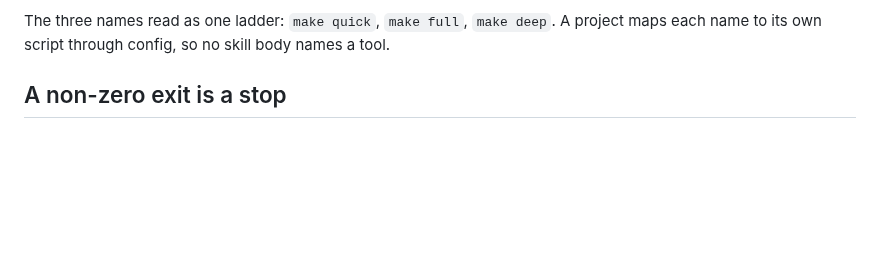
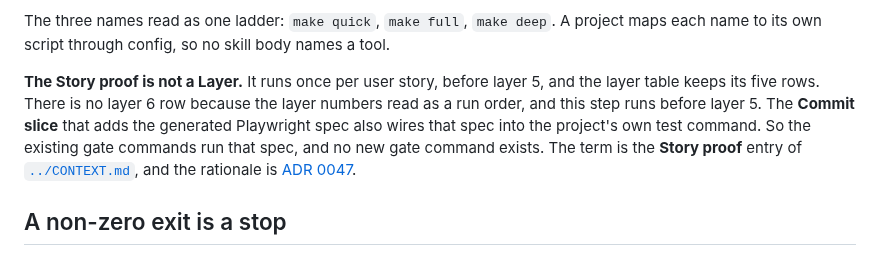
Before and after one commit to wagnersza/orchestrator-skills, a Markdown page: orchestrator/references/quality-gates.md, the part around the change. Rendered like a GitHub page; blank space fills up the shorter version.

Commit message:
docs: say the story proof is not a layer
The layer model needs a boundary. A reader who finds a new step that runs
once per story looks for a row, and the table has none. The paragraph says
where the step sits, why no layer 6 row exists, and which command runs the
spec it leaves behind. ADR 0047 holds the decision, so the paragraph points
at it rather than repeating it.

```diff
--- a/orchestrator/references/quality-gates.md
+++ b/orchestrator/references/quality-gates.md
@@ -24,6 +24,14 @@ is what a worker runs after each edit, and layer 2 is what it runs before each c
 
 The three names read as one ladder: `make quick`, `make full`, `make deep`. A project
 maps each name to its own script through config, so no skill body names a tool.
+
+**The Story proof is not a Layer.** It runs once per user story, before layer 5, and the
+layer table keeps its five rows. There is no layer 6 row because the layer numbers read as
+a run order, and this step runs before layer 5. The **Commit slice** that adds the
+generated Playwright spec also wires that spec into the project's own test command. So the
+existing gate commands run that spec, and no new gate command exists. The term is the
+**Story proof** entry of [`../CONTEXT.md`](../CONTEXT.md), and the rationale is
+[ADR 0047](../docs/adr/0047-the-story-proof-runs-before-the-story-gate.md).
 
 ## A non-zero exit is a stop
 
```
